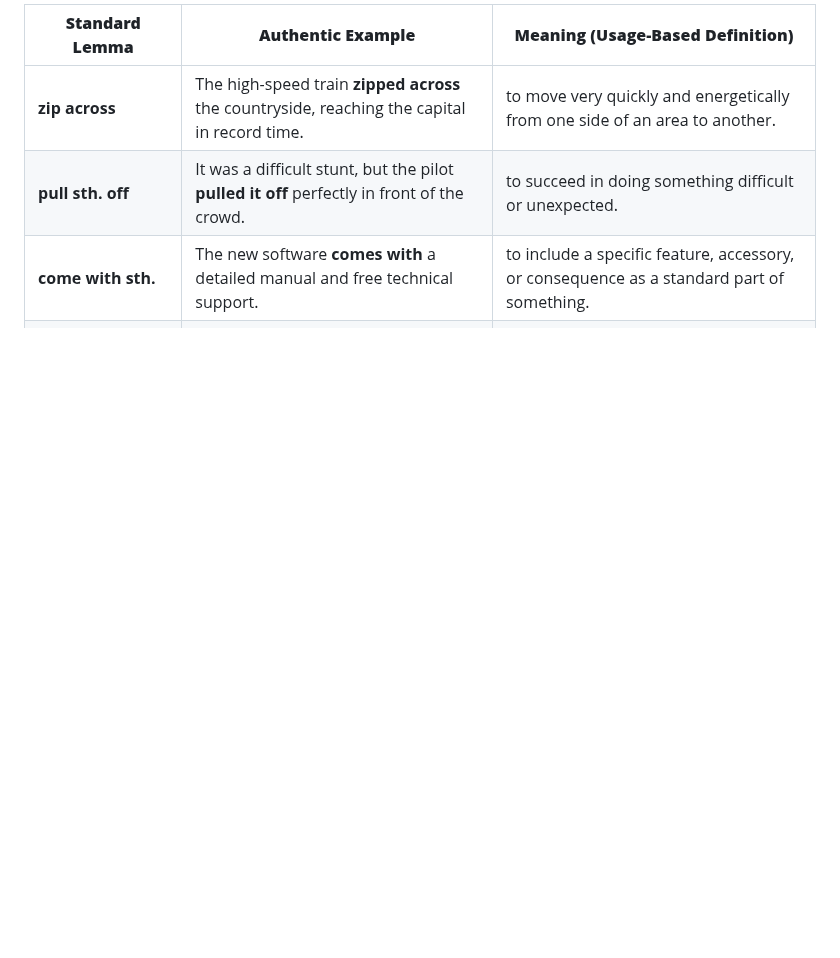
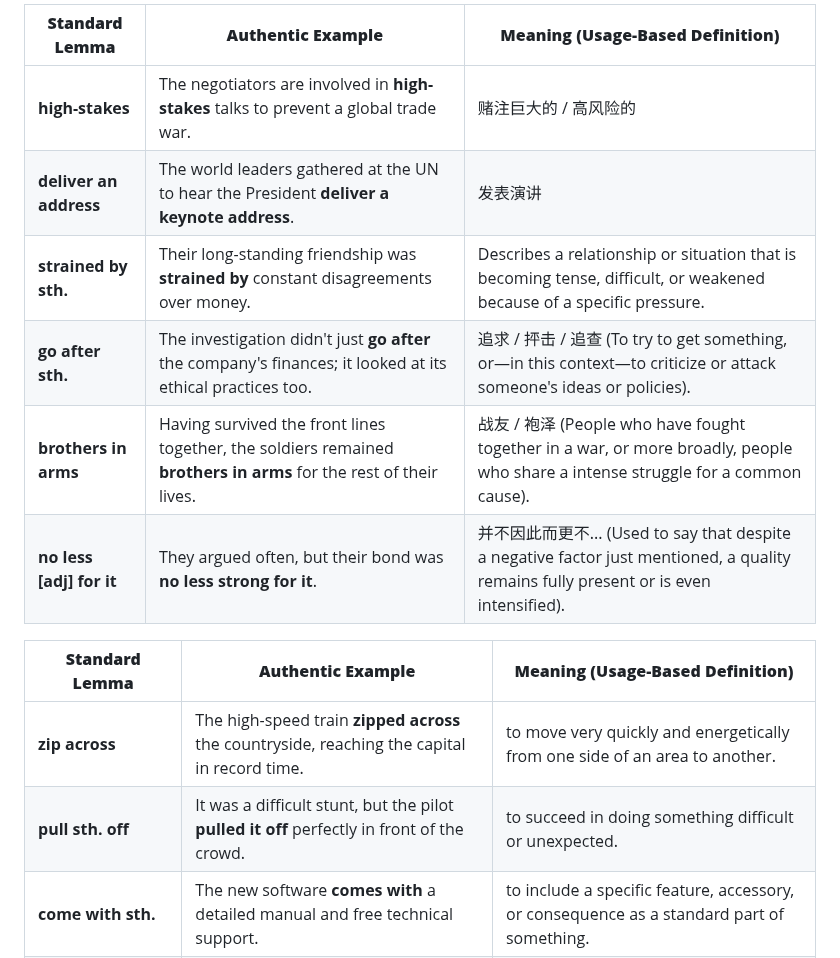
Before and after one commit to xjyssg/english-learning, a Markdown page: 生词本.md, the part around the change. Rendered like a GitHub page; blank space fills up the shorter version.

Commit message:
vault backup: 2026-05-06 21:36:16

```diff
--- a/生词本.md
+++ b/生词本.md
@@ -3,9 +3,14 @@
 
 
 
-
-
-
+| **Standard Lemma**       | **Authentic Example**                                                                                             | **Meaning (Usage-Based Definition)**                                                                                            |
+| ------------------------ | ----------------------------------------------------------------------------------------------------------------- | ------------------------------------------------------------------------------------------------------------------------------- |
+| **high-stakes**          | The negotiators are involved in **high-stakes** talks to prevent a global trade war.                              | 赌注巨大的 / 高风险的                                                                                                                    |
+| **deliver an address**   | The world leaders gathered at the UN to hear the President **deliver a keynote address**.                         | 发表演讲                                                                                                                            |
+| **strained by sth.**     | Their long-standing friendship was **strained by** constant disagreements over money.                             | Describes a relationship or situation that is becoming tense, difficult, or weakened because of a specific pressure.            |
+| **go after sth.**        | The investigation didn't just **go after** the company's finances; it looked at its ethical practices too.        | 追求 / 抨击 / 追查 (To try to get something, or—in this context—to criticize or attack someone's ideas or policies).                  |
+| **brothers in arms**     | Having survived the front lines together, the soldiers remained **brothers in arms** for the rest of their lives. | 战友 / 袍泽 (People who have fought together in a war, or more broadly, people who share a intense struggle for a common cause).    |
+| **no less [adj] for it** | They argued often, but their bond was **no less strong for it**.                                                  | 并不因此而更不... (Used to say that despite a negative factor just mentioned, a quality remains fully present or is even intensified). |
 
 
 
```
